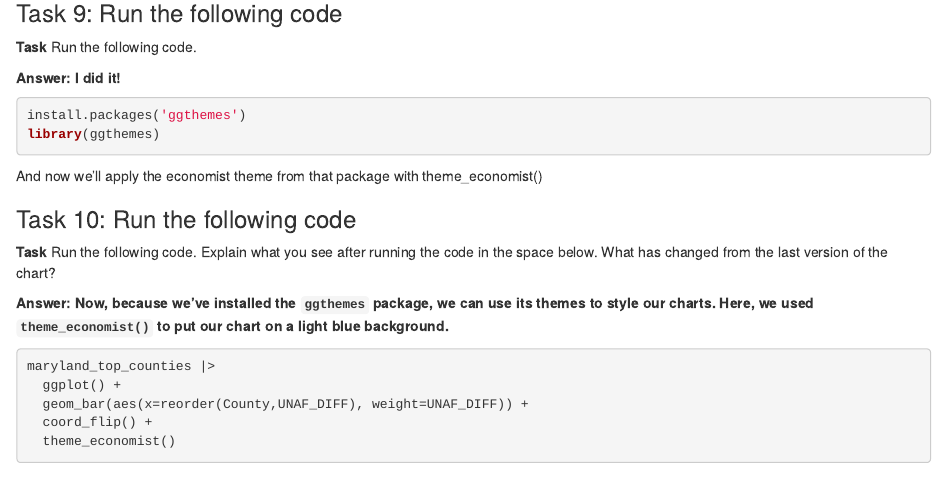
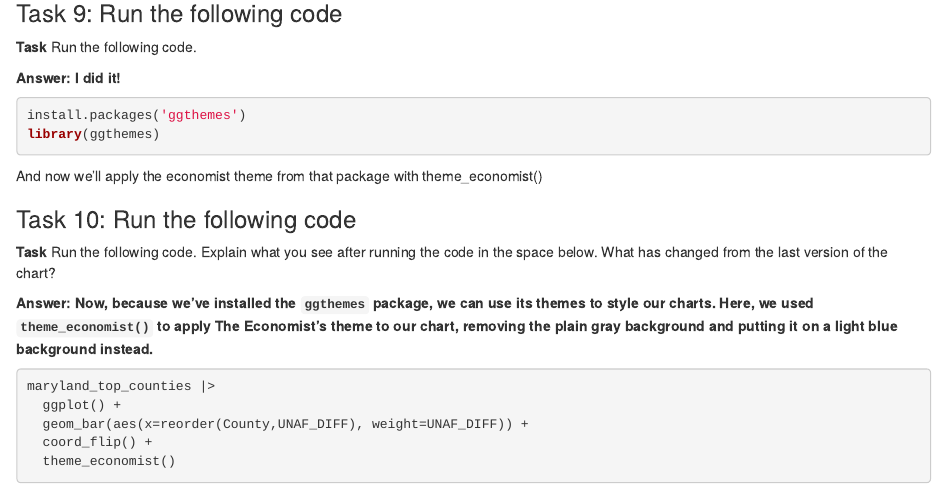
Before and after one commit to cat-murphy/Cat-Murphy-JOUR772, an R Markdown document (pre_labs/pre_lab_08/pre_lab_08.Rmd): the page in a window 1100 px wide, from 3930 px down. Rendered offline with R 4.5, knitr and Pandoc, with nearby package versions; some code elsewhere in the file could not run offline.

Commit message:
Update pre_lab_08.Rmd

````diff
--- a/pre_labs/pre_lab_08/pre_lab_08.Rmd
+++ b/pre_labs/pre_lab_08/pre_lab_08.Rmd
@@ -203,7 +203,7 @@ And now we'll apply the economist theme from that package with theme_economist()
 
 **Task** Run the following code. Explain what you see after running the code in the space below. What has changed from the last version of the chart?
 
-**Answer: Now, because we've installed the `ggthemes` package, we can use its themes to style our charts. Here, we used `theme_economist()` to put our chart on a light blue background.**
+**Answer: Now, because we've installed the `ggthemes` package, we can use its themes to style our charts. Here, we used `theme_economist()` to apply The Economist's theme to our chart, removing the plain gray background and putting it on a light blue background instead.**
 
 ```{r}
 maryland_top_counties |>
````
